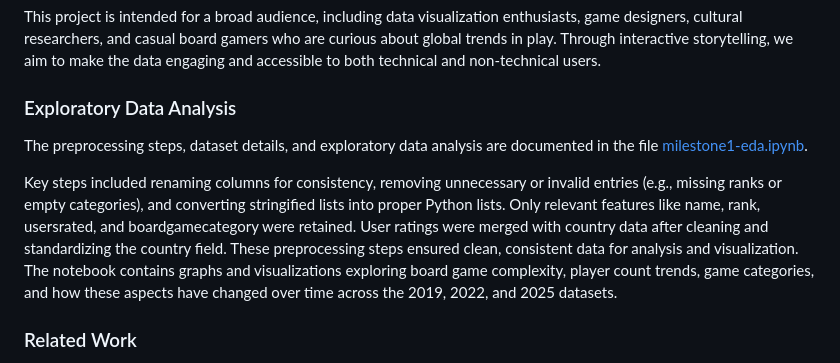
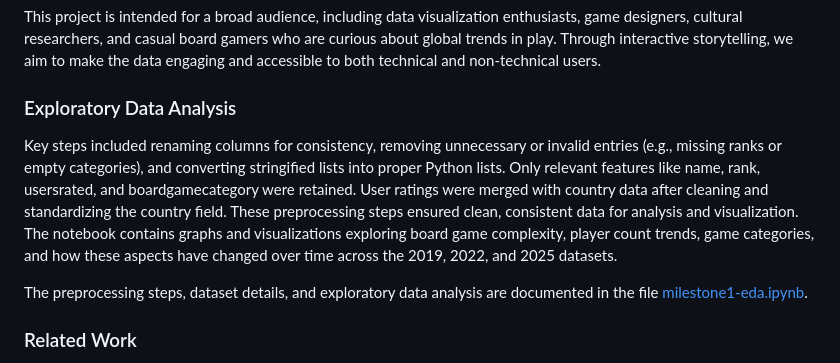
Before and after one commit to com-480-data-visualization/DatArt, a Markdown page: README.md, the part around the change. Drawn GitHub-style.

```diff
--- a/README.md
+++ b/README.md
@@ -39,10 +39,10 @@ This project is intended for a broad audience, including data visualization enth
 
 
 ### Exploratory Data Analysis
-The preprocessing steps, dataset details, and exploratory data analysis are documented in the file [milestone1-eda.ipynb](./milestone1_eda.ipynb).
-
 Key steps included renaming columns for consistency, removing unnecessary or invalid entries (e.g., missing ranks or empty categories), and converting stringified lists into proper Python lists. Only relevant features like name, rank, usersrated, and boardgamecategory were retained. User ratings were merged with country data after cleaning and standardizing the country field. These preprocessing steps ensured clean, consistent data for analysis and visualization.
 The notebook contains graphs and visualizations exploring board game complexity, player count trends, game categories, and how these aspects have changed over time across the 2019, 2022, and 2025 datasets.
+
+The preprocessing steps, dataset details, and exploratory data analysis are documented in the file [milestone1-eda.ipynb](./milestone1_eda.ipynb).
 
 
 ### Related Work
```
